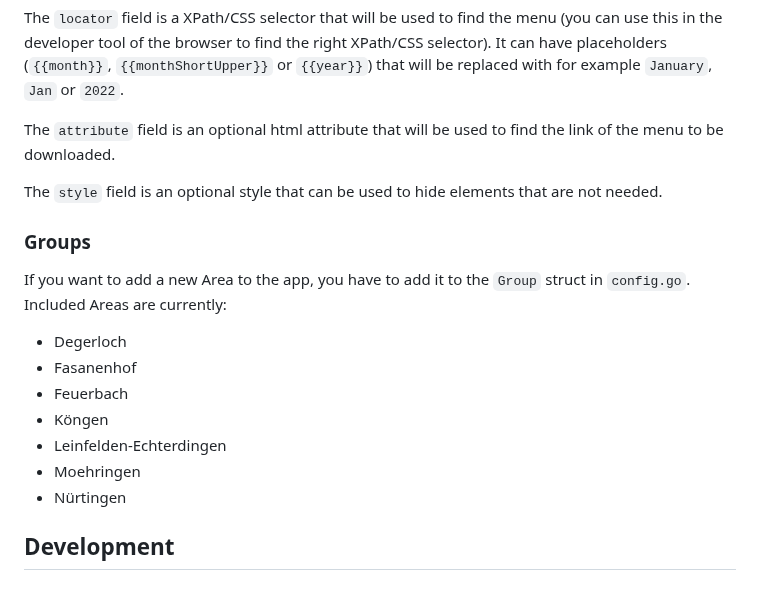
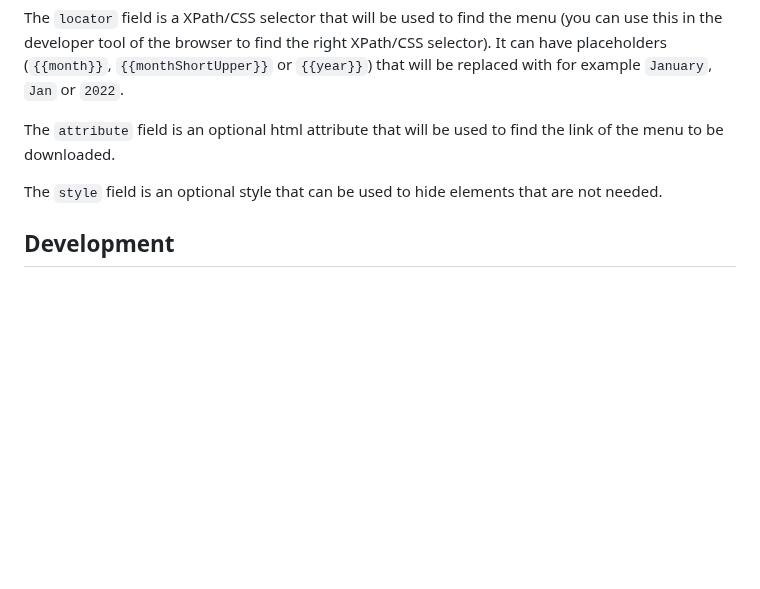
Before and after one commit to flohoss/mittagskarte, a Markdown page: README.md, the part around the change. Drawn GitHub-style; blank space fills up the shorter version.

Commit message:
Group is now configured in the config

```diff
--- a/README.md
+++ b/README.md
@@ -88,19 +88,6 @@ The `attribute` field is an optional html attribute that will be used to find th
 
 The `style` field is an optional style that can be used to hide elements that are not needed.
 
-### Groups
-
-If you want to add a new Area to the app, you have to add it to the `Group` struct in `config.go`.
-Included Areas are currently:
-
-- Degerloch
-- Fasanenhof
-- Feuerbach
-- Köngen
-- Leinfelden-Echterdingen
-- Moehringen
-- Nürtingen
-
 ## Development
 
 ### Run locally with docker compose
```
